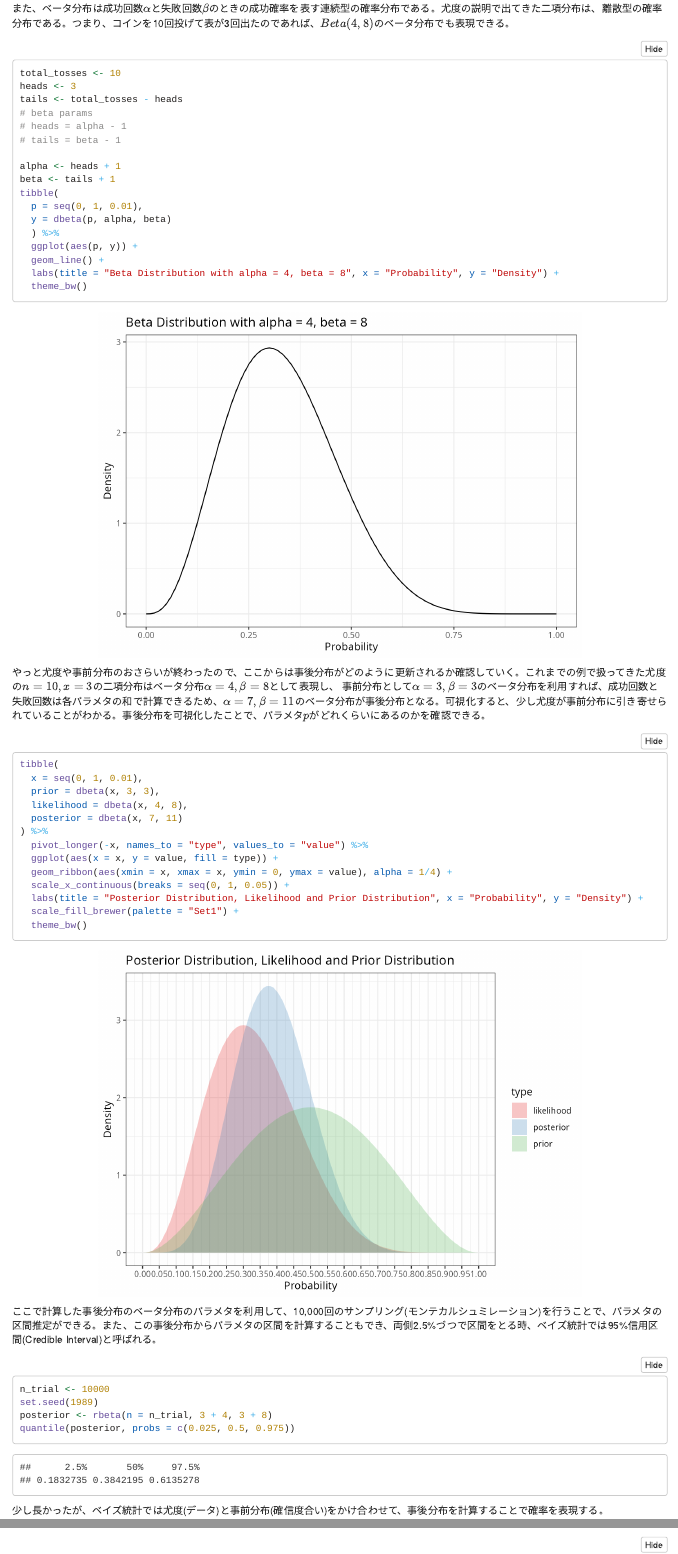
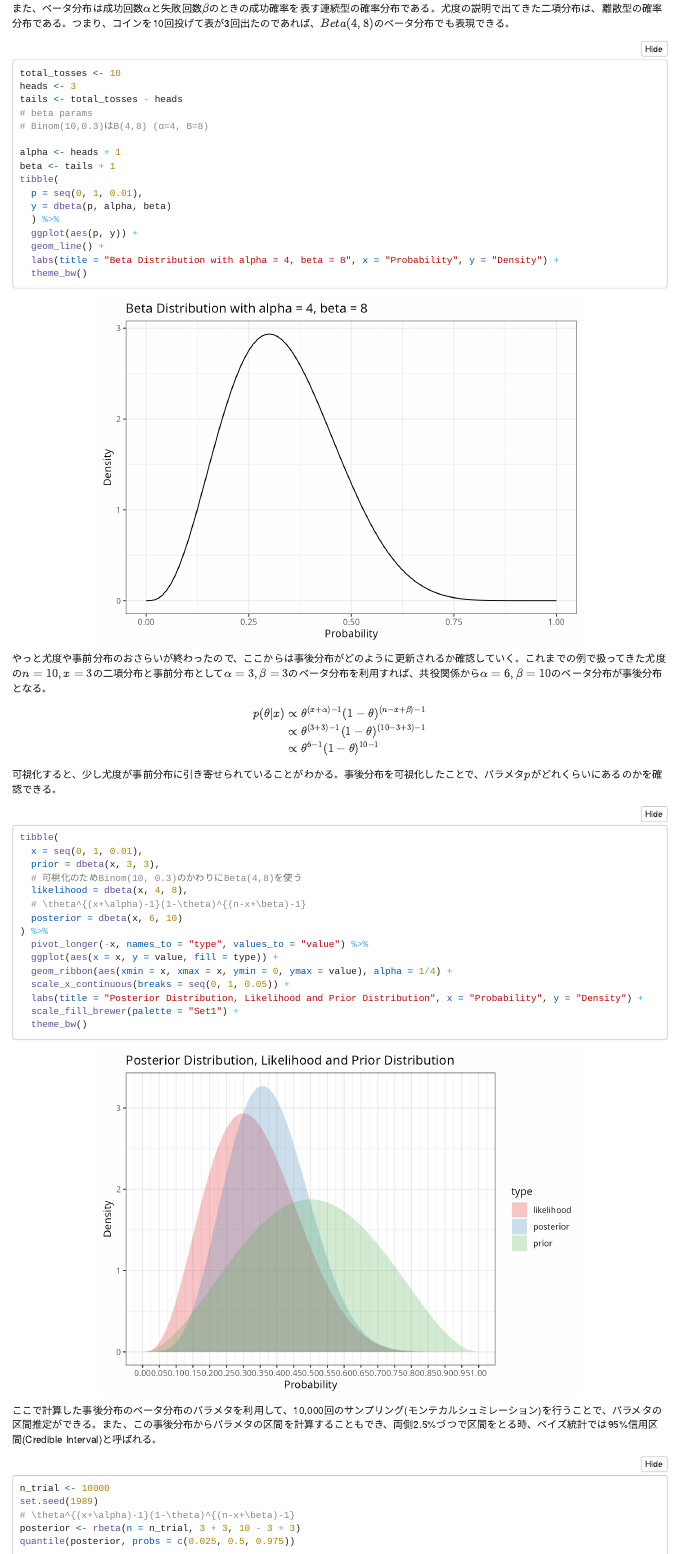
Before and after one commit to SugiAki1989/statistical_note, an R Markdown document (note_pvalue10/note_pvalue10.Rmd): the page in a window 1100 px wide, from 4660 px down, and a second part further down, joined at a grey line. Rendered offline with R 4.5, knitr and Pandoc, with nearby package versions; some code elsewhere in the file could not run offline; a font, style sheet, LaTeX package, included part or bibliography that could not be used is replaced or left out; long lines of code are wrapped.

Commit message:
add note

````diff
--- a/note_pvalue10/note_pvalue10.Rmd
+++ b/note_pvalue10/note_pvalue10.Rmd
@@ -167,8 +168,7 @@ total_tosses <- 10
 heads <- 3
 tails <- total_tosses - heads
 # beta params
-# heads = alpha - 1
-# tails = beta - 1
+# Βinom(10,0.3)はΒ(4,8) (α=4, Β=8)
 
 alpha <- heads + 1
 beta <- tails + 1
@@ -182,14 +182,25 @@ tibble(
   theme_bw()
 ```
 
-やっと尤度や事前分布のおさらいが終わったので、ここからは事後分布がどのように更新されるか確認していく。これまでの例で扱ってきた尤度の$n=10,x=3$の二項分布はベータ分布$\alpha=4,\beta=8$として表現し、
-事前分布として$\alpha=3,\beta=3$のベータ分布を利用すれば、成功回数と失敗回数は各パラメタの和で計算できるため、$\alpha=7,\beta=11$のベータ分布が事後分布となる。可視化すると、少し尤度が事前分布に引き寄せられていることがわかる。事後分布を可視化したことで、パラメタ$p$がどれくらいにあるのかを確認できる。
+やっと尤度や事前分布のおさらいが終わったので、ここからは事後分布がどのように更新されるか確認していく。これまでの例で扱ってきた尤度の$n=10,x=3$の二項分布と事前分布として$\alpha=3,\beta=3$のベータ分布を利用すれば、共役関係から$\alpha=6,\beta=10$のベータ分布が事後分布となる。
+
+$$
+\begin{eqnarray}
+p(\theta|x) &\propto& \theta^{(x+\alpha)-1}(1-\theta)^{(n-x+\beta)-1} \\
+&\propto& \theta^{(3+3)-1}(1-\theta)^{(10-3+3)-1} \\
+&\propto& \theta^{6-1}(1-\theta)^{10-1}
+\end{eqnarray}
+$$
+可視化すると、少し尤度が事前分布に引き寄せられていることがわかる。事後分布を可視化したことで、パラメタ$p$がどれくらいにあるのかを確認できる。
+
 ```{r}
 tibble(
   x = seq(0, 1, 0.01),
   prior = dbeta(x, 3, 3),
+  # 可視化のためBinom(10, 0.3)のかわりにBeta(4,8)を使う
   likelihood = dbeta(x, 4, 8),
-  posterior = dbeta(x, 7, 11)
+  # \theta^{(x+\alpha)-1}(1-\theta)^{(n-x+\beta)-1}
+  posterior = dbeta(x, 6, 10)
 ) %>%
   pivot_longer(-x, names_to = "type", values_to = "value") %>%
   ggplot(aes(x = x, y = value, fill = type)) +
@@ -205,7 +216,8 @@ tibble(
 ```{r}
 n_trial <- 10000
 set.seed(1989)
-posterior <- rbeta(n = n_trial, 3 + 4, 3 + 8)
+# \theta^{(x+\alpha)-1}(1-\theta)^{(n-x+\beta)-1}
+posterior <- rbeta(n = n_trial, 3 + 3, 10 - 3 + 3)
 quantile(posterior, probs = c(0.025, 0.5, 0.975))
 ```
 
@@ -332,5 +345,4 @@ tibble(
 ```{r}
 n_trial <- 500000
 set.seed(1989)
-a_sampling <- rbeta(n = n_trial, prior_alpha + df_likelihood$cv[1], prior_beta + df_likelihood$not_cv[1])
-b_sampling <- rbeta(n = n_trial, prior_alpha + df_likelihood$cv[2], prior_beta + df_likelihood$not_cv[2])
+# \theta^{(x+\alpha)-1}(1-\theta)^{(n-x+\beta)-1}
````
Also changed, not shown: note_pvalue10/note_pvalue10.html, note_pvalue10/note_pvalue10.Rmd (12 more changed lines).
